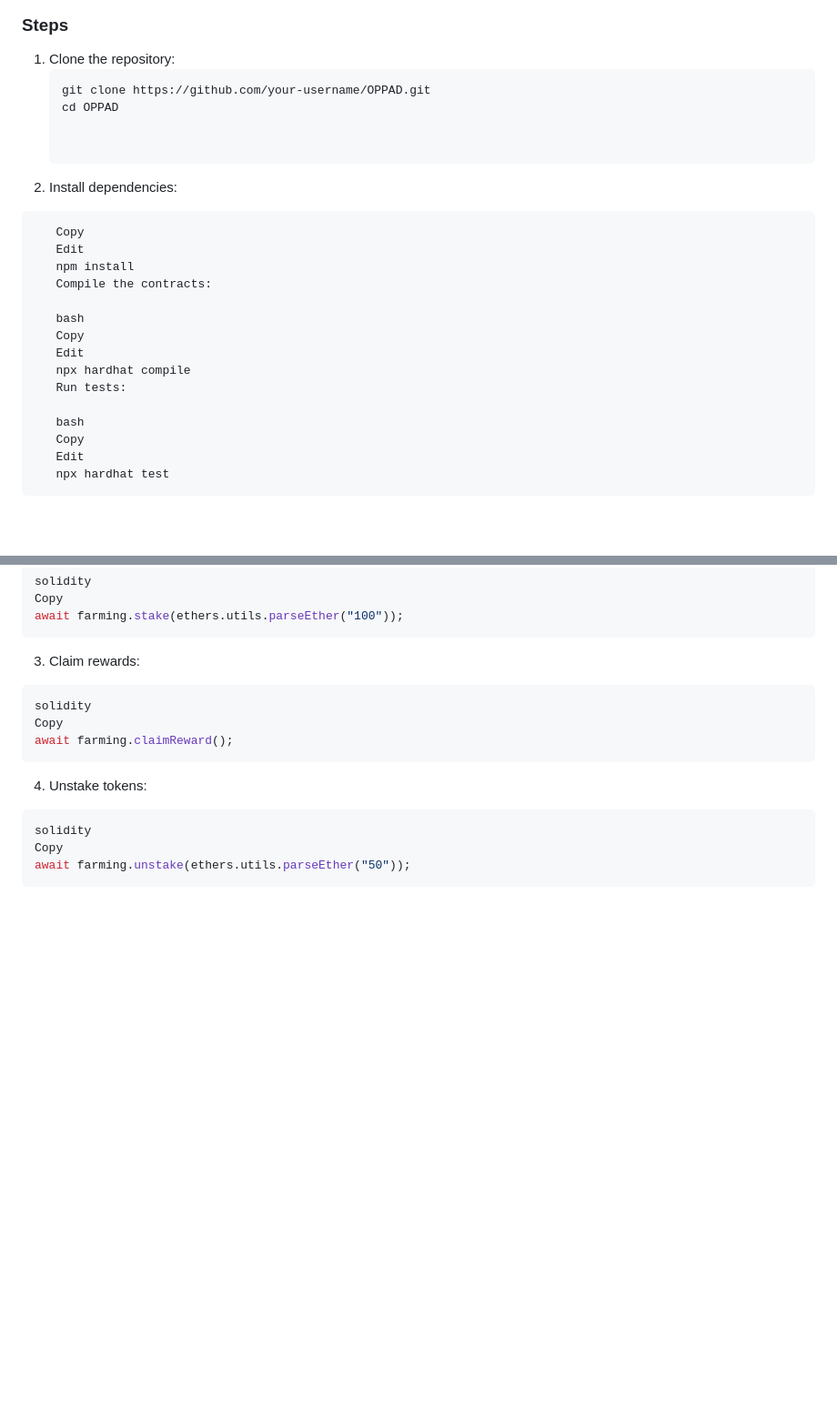
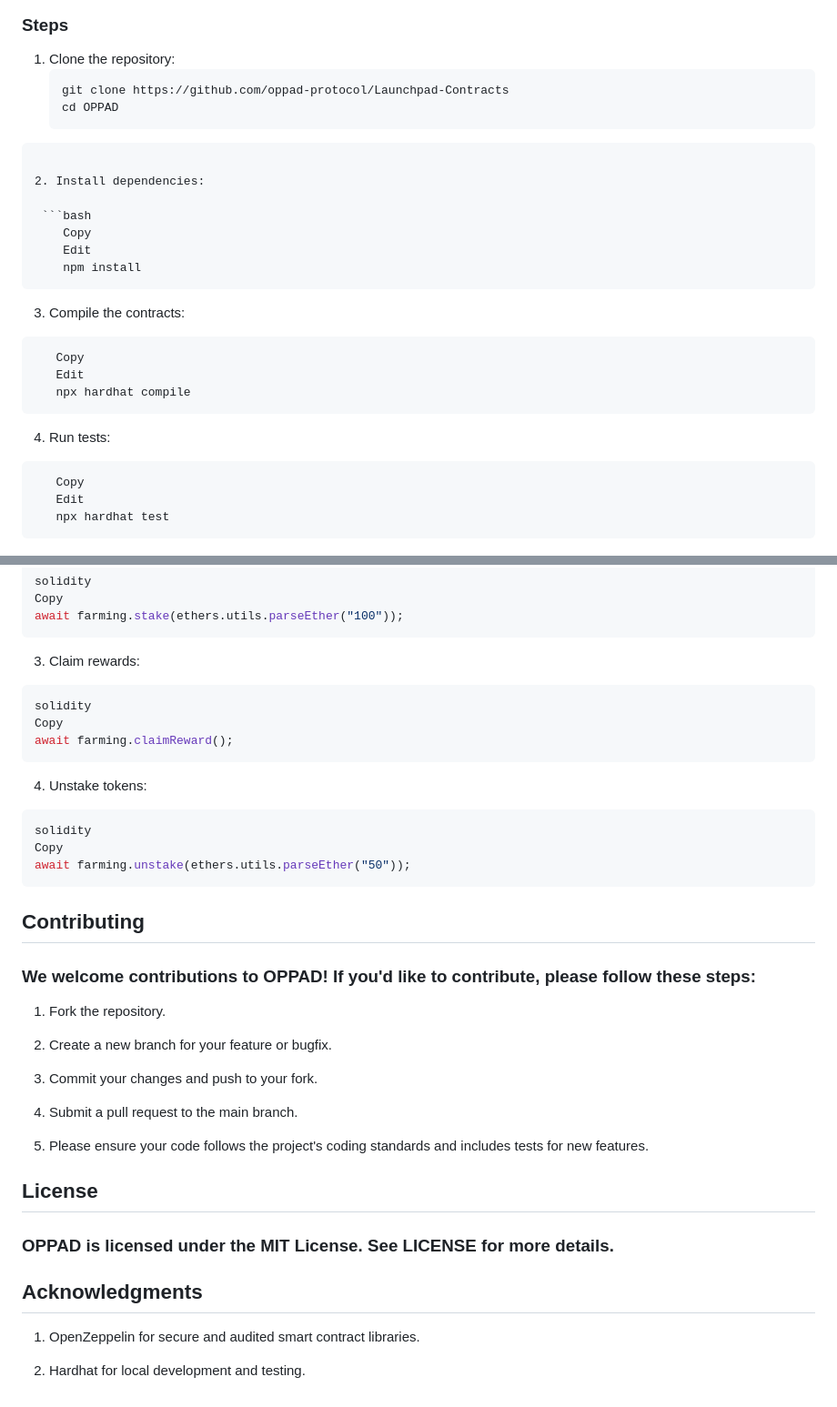
Before and after one commit to oppad-protocol/Launchpad-Contracts, a Markdown page: README.md, 2 parts joined by grey strips. Shown: that part at 91% size. Drawn GitHub-style; blank space fills up the shorter version.

````diff
--- a/README.md
+++ b/README.md
@@ -57,9 +57,9 @@ The **Farming Contract** allows users to stake tokens and earn rewards. Key feat
 ### Steps
 1. Clone the repository:
    ```bash
-   git clone https://github.com/your-username/OPPAD.git
+   git clone https://github.com/oppad-protocol/Launchpad-Contracts
    cd OPPAD
-
+```
 
 2. Install dependencies:
 
@@ -67,15 +67,19 @@ The **Farming Contract** allows users to stake tokens and earn rewards. Key feat
     Copy
     Edit
     npm install
-    Compile the contracts:
+ ```
+3. Compile the contracts:
 
-    bash
+
+ ```bash
     Copy
     Edit
     npx hardhat compile
-    Run tests:
+ ```
+4. Run tests:
 
-    bash
+
+ ```bash
     Copy
     Edit
     npx hardhat test
@@ -180,3 +184,24 @@ solidity
 Copy
 await farming.unstake(ethers.utils.parseEther("50"));
 ```
+
+## Contributing
+### We welcome contributions to OPPAD! If you'd like to contribute, please follow these steps:
+
+1. Fork the repository.
+
+2. Create a new branch for your feature or bugfix.
+
+3. Commit your changes and push to your fork.
+
+4. Submit a pull request to the main branch.
+
+5. Please ensure your code follows the project's coding standards and includes tests for new features.
+
+## License
+### OPPAD is licensed under the MIT License. See LICENSE for more details.
+
+## Acknowledgments
+1. OpenZeppelin for secure and audited smart contract libraries.
+
+2. Hardhat for local development and testing.
````
